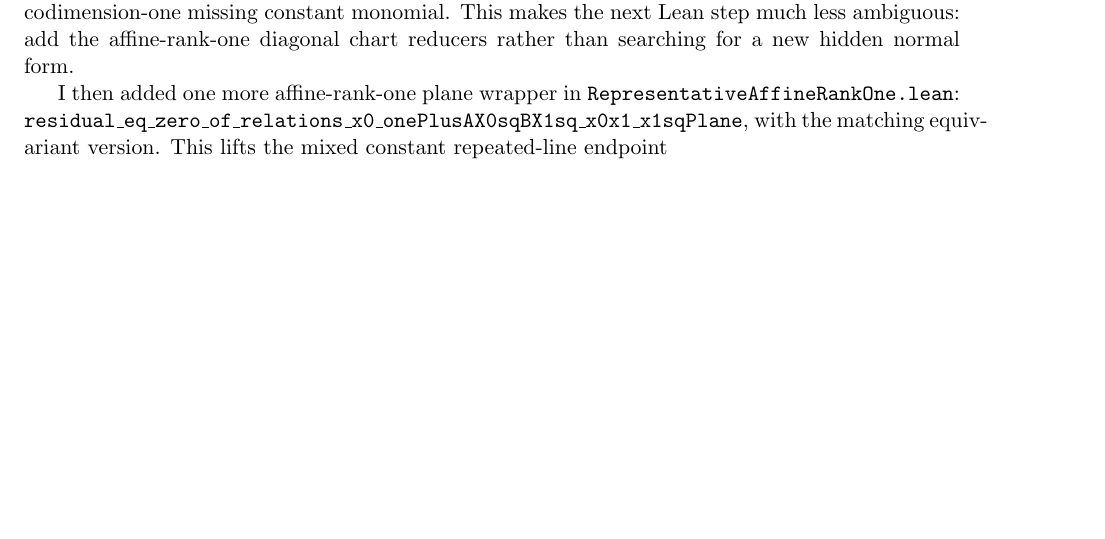
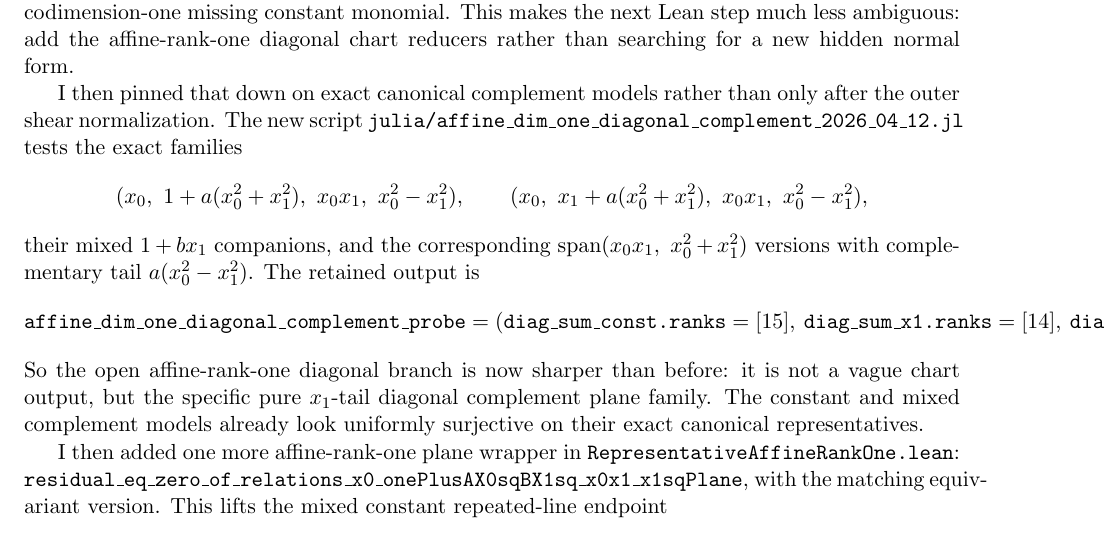
Before and after one commit to yuanchenyang/nonconvex_sos_landscape, a LaTeX document (writeup/exploration_log.tex): part of page 39 of 42 before the commit and part of page 39 of 43 after it, cut so that both start at the same text, the shorter picture padded with empty space. Compiled offline with pdfLaTeX.

Commit message:
Add affine dim one diagonal complement probe

```diff
--- a/writeup/exploration_log.tex
+++ b/writeup/exploration_log.tex
@@ -2775,3 +2775,20 @@ constant monomial. This makes the next Lean step much less ambiguous: add the
 affine-rank-one diagonal chart reducers rather than searching for a new hidden
 normal form.
 
+I then pinned that down on exact canonical complement models rather than only
+after the outer shear normalization. The new script
+\texttt{julia/affine\_dim\_one\_diagonal\_complement\_2026\_04\_12.jl}
+tests the exact families
+\[
+  (x_0,\ 1 + a(x_0^2+x_1^2),\ x_0x_1,\ x_0^2-x_1^2),\qquad
+  (x_0,\ x_1 + a(x_0^2+x_1^2),\ x_0x_1,\ x_0^2-x_1^2),
+\]
+their mixed \(1+b x_1\) companions, and the corresponding
+\(\operatorname{span}(x_0x_1,\ x_0^2+x_1^2)\) versions with complementary
+tail \(a(x_0^2-x_1^2)\). The retained output is
+\[
+  \texttt{affine\_dim\_one\_diagonal\_complement\_probe}
+  =
+  (\texttt{diag\_sum\_const.ranks}=[15],\
+   \texttt{diag\_sum\_x1.ranks}=[14],\
+   \texttt{diag\_sum\_x1.missing}=[\{(0,0)\}],\
@@ -2778,3 +2801,8 @@ normal form.
+So the open affine-rank-one diagonal branch is now sharper than before: it is
+not a vague chart output, but the specific pure \(x_1\)-tail diagonal
+complement plane family. The constant and mixed complement models already look
+uniformly surjective on their exact canonical representatives.
+
 I then added one more affine-rank-one plane wrapper in
 \texttt{RepresentativeAffineRankOne.lean}:
 \texttt{residual\_eq\_zero\_of\_relations\_x0\_onePlusAX0sqBX1sq\_x0x1\_x1sqPlane},
```
Also changed, not shown: writeup/blueprint.tex (+28 -0 lines), writeup/exploration_log.tex (6 more changed lines), 1 other file.
